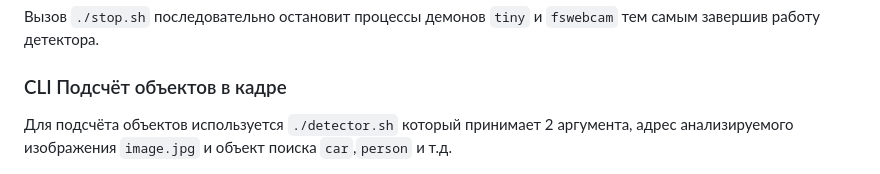
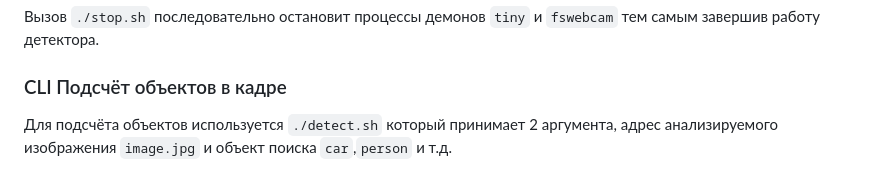
Before and after one commit to sw3nlab/webyolofox, a Markdown page: README.md, the part around the change. Drawn GitHub-style.

```diff
--- a/README.md
+++ b/README.md
@@ -74,7 +74,7 @@ chmod a+x install.sh
 Вызов `./stop.sh` последовательно остановит процессы демонов `tiny` и `fswebcam` тем самым завершив работу детектора.
 
 ### CLI Подсчёт объектов в кадре
-Для подсчёта объектов используется `./detector.sh` который принимает 2 аргумента, адрес анализируемого изображения `image.jpg` и объект поиска `car`,`person` и т.д.
+Для подсчёта объектов используется `./detect.sh` который принимает 2 аргумента, адрес анализируемого изображения `image.jpg` и объект поиска `car`,`person` и т.д.
 
 ![screen](https://github.com/sw3nlab/webyolofox/blob/main/images/detect_screen.jpg)
 
```
